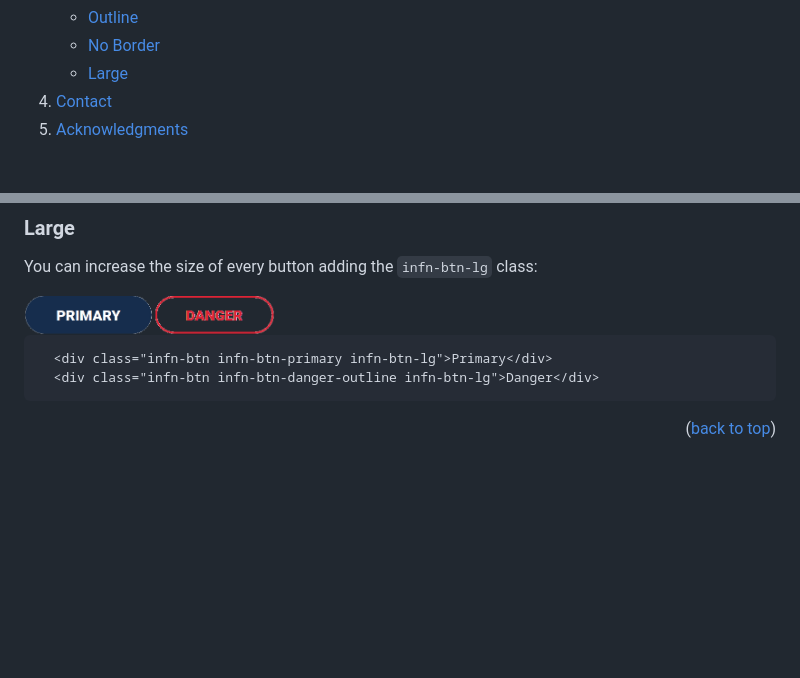
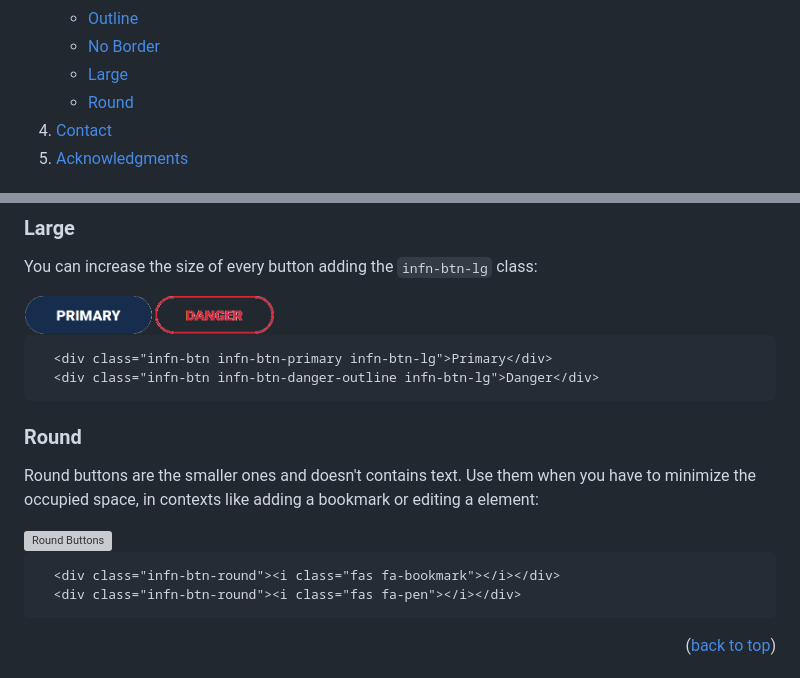
Before and after one commit to ettore-infn/INFN-Design-Standards, a Markdown page: README.md, 2 parts joined by grey strips. Rendered like a GitHub page; folded sections open; blank space fills up the shorter version; grey boxes are pictures that could not be loaded.

````diff
--- a/README.md
+++ b/README.md
@@ -44,6 +44,7 @@
         <li><a href="#outline">Outline</a></li>
         <li><a href="#no-border">No Border</a></li>
         <li><a href="#large">Large</a></li>
+        <li><a href="#round">Round</a></li>
       </ul>
     </li>
     <li><a href="#contact">Contact</a></li>
@@ -135,6 +136,18 @@ You can increase the size of every button adding the <code>infn-btn-lg</code> cl
   <div class="infn-btn infn-btn-danger-outline infn-btn-lg">Danger</div>
 ```
 
+
+### Round
+
+Round buttons are the smaller ones and doesn't contains text. Use them when you have to minimize the occupied space, in contexts like adding a bookmark or editing a element:
+
+<img src="static/images/btn-round.png" alt="Round Buttons" height="40px">
+
+```html
+  <div class="infn-btn-round"><i class="fas fa-bookmark"></i></div>
+  <div class="infn-btn-round"><i class="fas fa-pen"></i></div>
+```
+
 <p align="right">(<a href="#readme-top">back to top</a>)</p>
 
 
````
